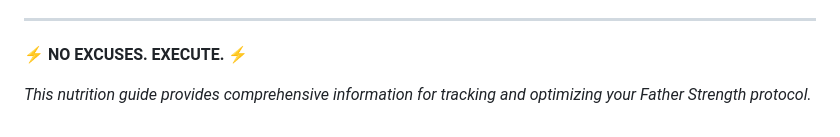
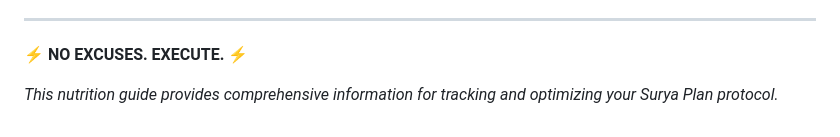
Before and after one commit to neverpanick/Surya_Diet, a Markdown page: nutrition_guide.md, the part around the change. Drawn GitHub-style.

Commit message:
docs: Rebrand Father Strength to Surya Plan

```diff
--- a/nutrition_guide.md
+++ b/nutrition_guide.md
@@ -411,4 +411,4 @@
 
 **⚡ NO EXCUSES. EXECUTE. ⚡**
 
-*This nutrition guide provides comprehensive information for tracking and optimizing your Father Strength protocol.*
+*This nutrition guide provides comprehensive information for tracking and optimizing your Surya Plan protocol.*
```
